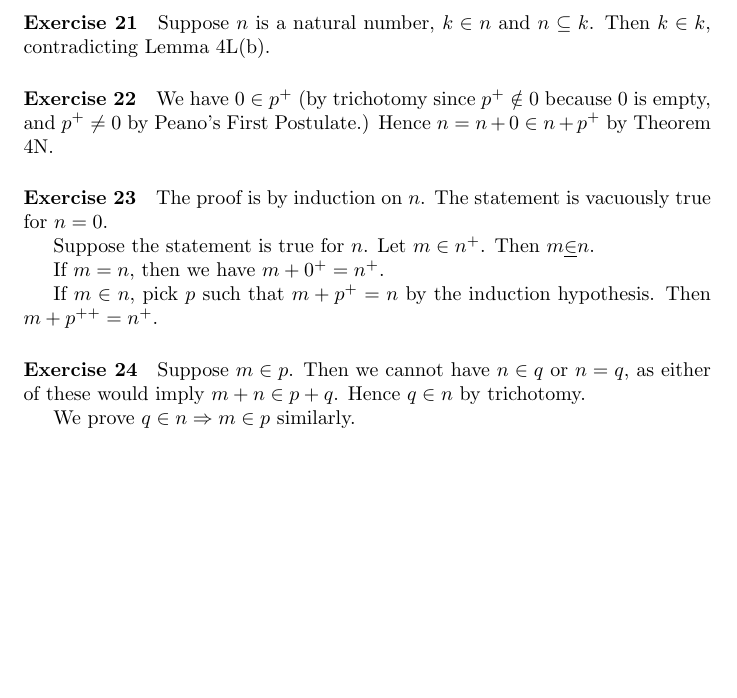
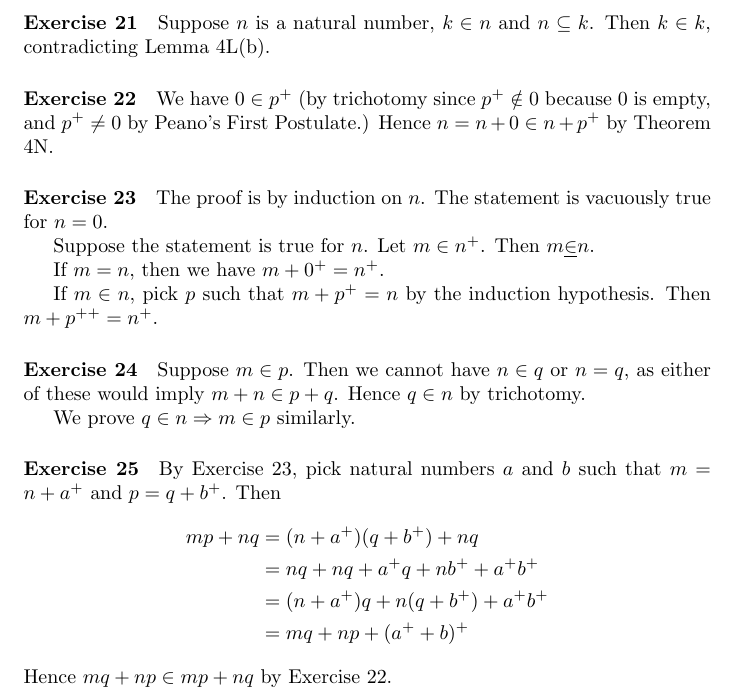
Before and after one commit to radams78/mathematics, a LaTeX thesis (classical/solutions/Enderton.tex): part of page 42 of 42, cut so that both start at the same text, the shorter picture padded with empty space. The pictures show the PDF file classical/solutions/Enderton.pdf that the author committed with the source.

Commit message:
Exercise 25

```diff
--- a/classical/solutions/Enderton.tex
+++ b/classical/solutions/Enderton.tex
@@ -2139,4 +2139,15 @@
     $m + n \in p + q$. Hence $q \in n$ by trichotomy.
 
     We prove $q \in n \Rightarrow m \in p$ similarly.
+
+    \paragraph{Exercise 25}
+    By Exercise 23, pick natural numbers $a$ and $b$ such that $m = n + a^+$ and $p = q + b^+$.
+    Then
+    \begin{align*}
+        mp + nq & = (n + a^+)(q + b^+) + nq \\
+        & = nq + nq + a^+ q + n b^+ + a^+ b^+ \\
+        & = (n + a^+) q + n (q + b^+) + a^+ b^+ \\
+        & = mq + np + (a^+ + b)^+
+    \end{align*}
+    Hence $mq + np \in mp + nq$ by Exercise 22.
 \end{document}
```
Also changed, not shown: classical/solutions/Enderton.pdf, 5 other files.
